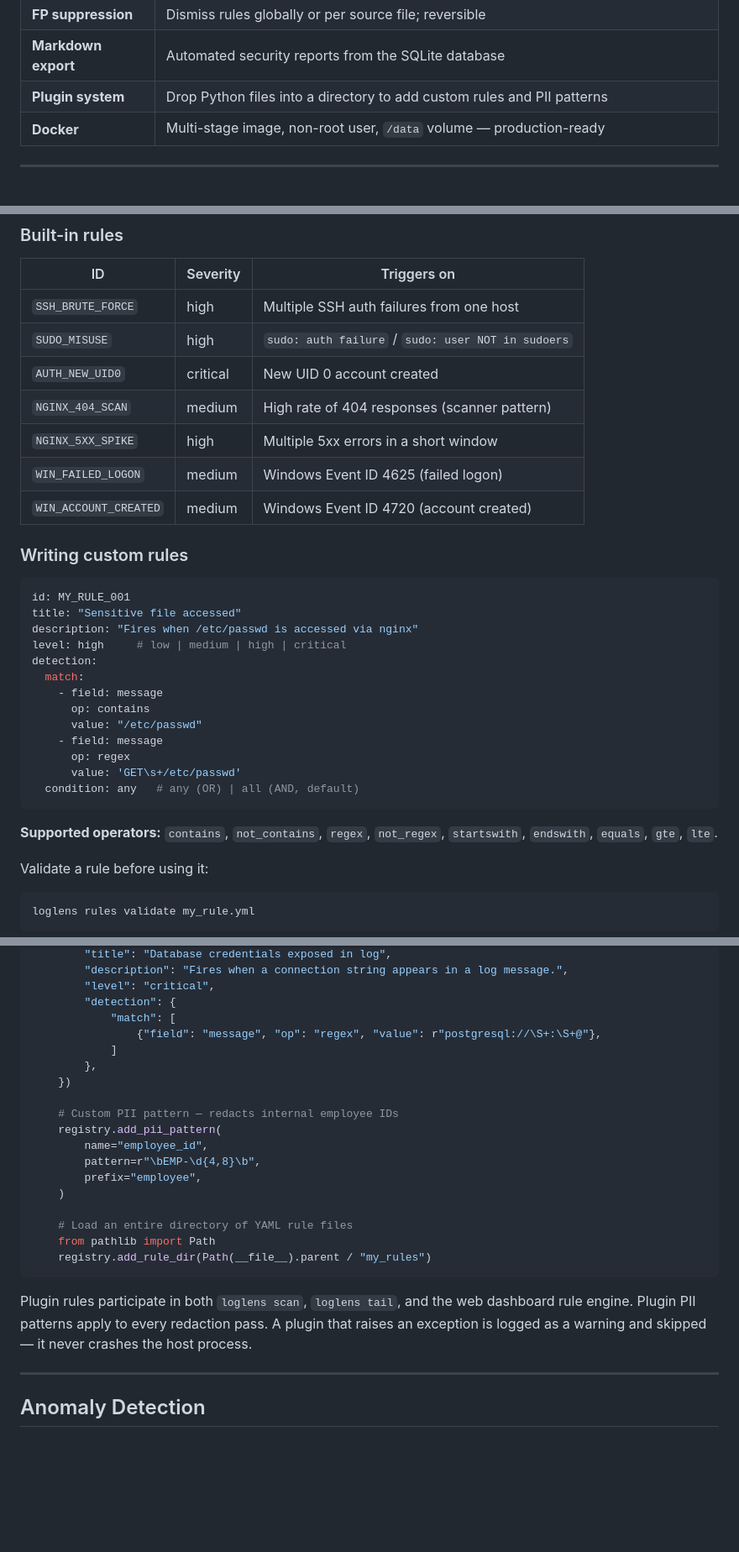
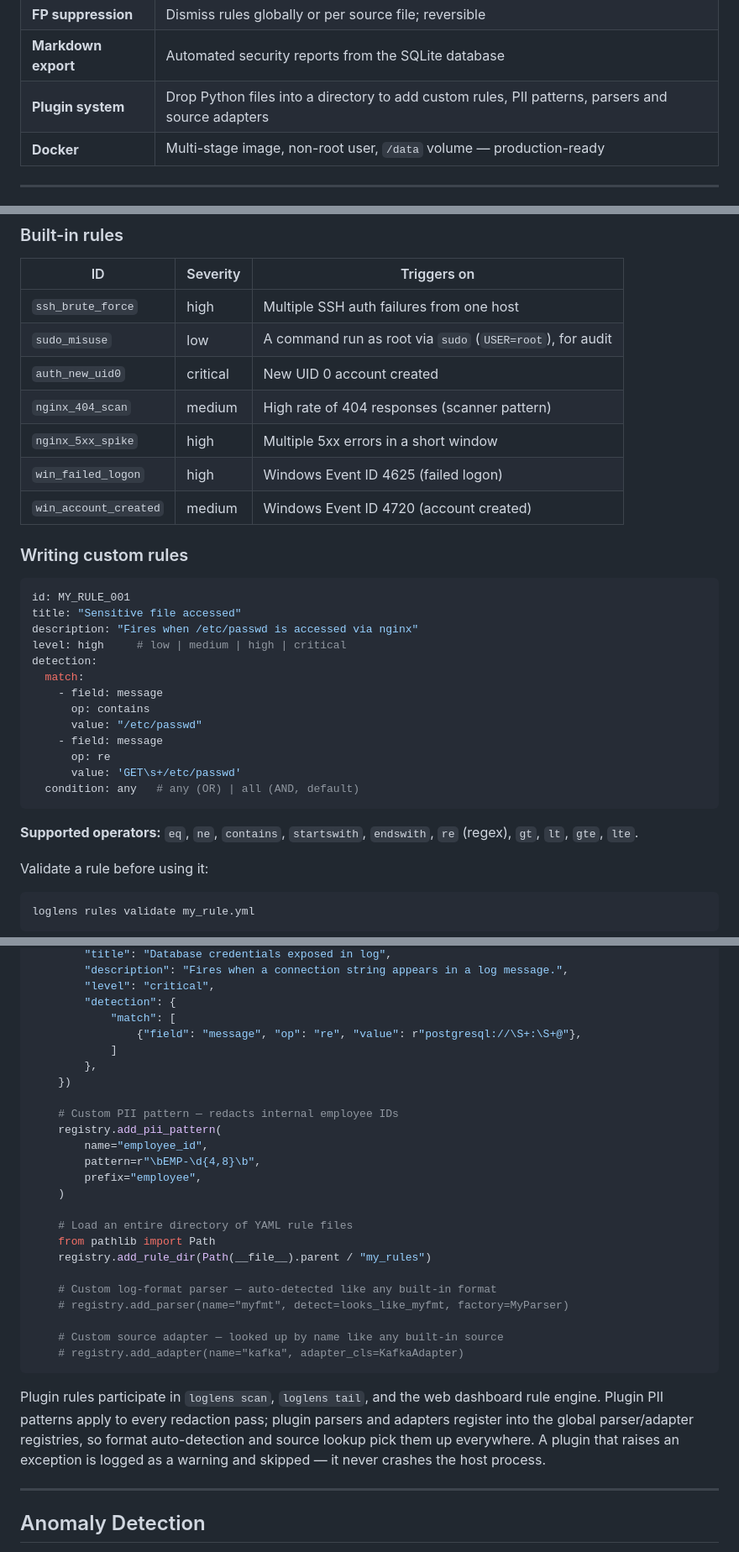
Before and after one commit to adityabhatt205/LogLens, a Markdown page: README.md, 3 parts joined by grey strips. Shown at 84% size. Rendered like a GitHub page; blank space fills up the shorter version.

Commit message:
docs: correct README inaccuracies against actual behaviour
Audit the README against the code and fix several stale claims:
- PII built-in patterns: list IBAN and German phone numbers; drop the
  never-implemented UUID/JWT/SSH-key patterns.
- Rule operators: use the real op names (re, eq, ne, gt, lt) — the documented
  `regex`/`equals`/`not_contains` would fail validation.
- Built-in rules table: sudo_misuse is low (not high) and triggers on a root
  sudo command; win_failed_logon is high (not medium); use the actual
  lowercase rule ids throughout.
- Plugin system: document parser and adapter registration, not just rules/PII.

````diff
--- a/README.md
+++ b/README.md
@@ -111,7 +111,7 @@ The IP addresses above (`ip_8390373f`, …) are deterministic pseudonyms — the
 | **Finding persistence** | SQLite store for HIGH/CRITICAL findings with retention, dedup, severity filtering |
 | **FP suppression** | Dismiss rules globally or per source file; reversible |
 | **Markdown export** | Automated security reports from the SQLite database |
-| **Plugin system** | Drop Python files into a directory to add custom rules and PII patterns |
+| **Plugin system** | Drop Python files into a directory to add custom rules, PII patterns, parsers and source adapters |
 | **Docker** | Multi-stage image, non-root user, `/data` volume — production-ready |
 
 ---
@@ -1063,13 +1063,13 @@ Rules live in `loglens/rules/builtin/` (shipped) or any YAML file you point to w
 
 | ID | Severity | Triggers on |
 |---|---|---|
-| `SSH_BRUTE_FORCE` | high | Multiple SSH auth failures from one host |
-| `SUDO_MISUSE` | high | `sudo: auth failure` / `sudo: user NOT in sudoers` |
-| `AUTH_NEW_UID0` | critical | New UID 0 account created |
-| `NGINX_404_SCAN` | medium | High rate of 404 responses (scanner pattern) |
-| `NGINX_5XX_SPIKE` | high | Multiple 5xx errors in a short window |
-| `WIN_FAILED_LOGON` | medium | Windows Event ID 4625 (failed logon) |
-| `WIN_ACCOUNT_CREATED` | medium | Windows Event ID 4720 (account created) |
+| `ssh_brute_force` | high | Multiple SSH auth failures from one host |
+| `sudo_misuse` | low | A command run as root via `sudo` (`USER=root`), for audit |
+| `auth_new_uid0` | critical | New UID 0 account created |
+| `nginx_404_scan` | medium | High rate of 404 responses (scanner pattern) |
+| `nginx_5xx_spike` | high | Multiple 5xx errors in a short window |
+| `win_failed_logon` | high | Windows Event ID 4625 (failed logon) |
+| `win_account_created` | medium | Windows Event ID 4720 (account created) |
 
 ### Writing custom rules
 
@@ -1084,12 +1084,12 @@ detection:
       op: contains
       value: "/etc/passwd"
     - field: message
-      op: regex
+      op: re
       value: 'GET\s+/etc/passwd'
   condition: any   # any (OR) | all (AND, default)
 ```
 
-**Supported operators:** `contains`, `not_contains`, `regex`, `not_regex`, `startswith`, `endswith`, `equals`, `gte`, `lte`.
+**Supported operators:** `eq`, `ne`, `contains`, `startswith`, `endswith`, `re` (regex), `gt`, `lt`, `gte`, `lte`.
 
 Validate a rule before using it:
 
@@ -1129,7 +1129,7 @@ def register(registry) -> None:
         "level": "critical",
         "detection": {
             "match": [
-                {"field": "message", "op": "regex", "value": r"postgresql://\S+:\S+@"},
+                {"field": "message", "op": "re", "value": r"postgresql://\S+:\S+@"},
             ]
         },
     })
@@ -1144,9 +1144,15 @@ def register(registry) -> None:
     # Load an entire directory of YAML rule files
     from pathlib import Path
     registry.add_rule_dir(Path(__file__).parent / "my_rules")
+
+    # Custom log-format parser — auto-detected like any built-in format
+    # registry.add_parser(name="myfmt", detect=looks_like_myfmt, factory=MyParser)
+
+    # Custom source adapter — looked up by name like any built-in source
+    # registry.add_adapter(name="kafka", adapter_cls=KafkaAdapter)
 ```
 
-Plugin rules participate in both `loglens scan`, `loglens tail`, and the web dashboard rule engine. Plugin PII patterns apply to every redaction pass. A plugin that raises an exception is logged as a warning and skipped — it never crashes the host process.
+Plugin rules participate in `loglens scan`, `loglens tail`, and the web dashboard rule engine. Plugin PII patterns apply to every redaction pass; plugin parsers and adapters register into the global parser/adapter registries, so format auto-detection and source lookup pick them up everywhere. A plugin that raises an exception is logged as a warning and skipped — it never crashes the host process.
 
 ---
 
````
Also changed, not shown: other parts of README.md (+9 -9 lines).
